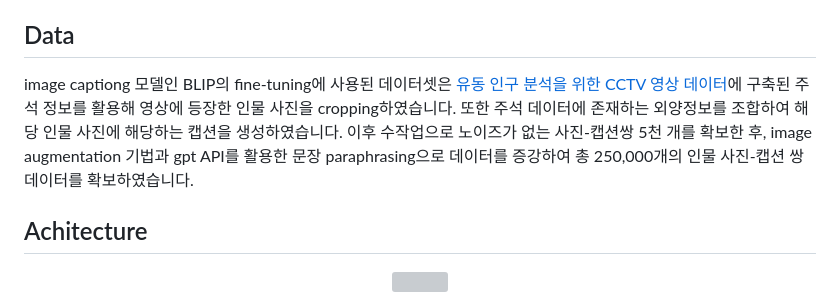
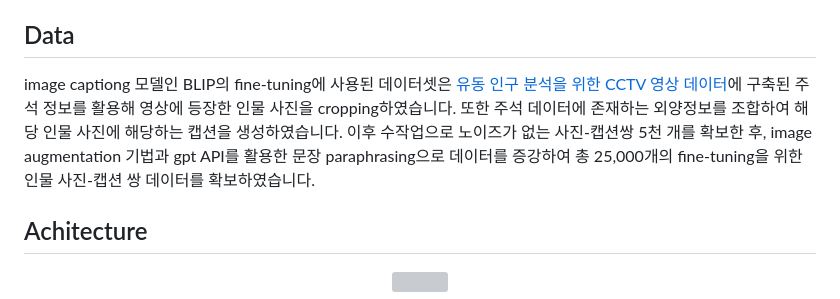
Before and after one commit to INISW/INISW6, a Markdown page: README.md, the part around the change. GitHub-like rendering; grey boxes are pictures that could not be loaded.

```diff
--- a/README.md
+++ b/README.md
@@ -22,7 +22,7 @@ To do this, We finetuned image captioning model BLIP(Bootstrapping Language-Imag
 </details>
 
 ## Data
-image captiong 모델인 BLIP의 fine-tuning에 사용된 데이터셋은 [유동 인구 분석을 위한 CCTV 영상 데이터](https://www.aihub.or.kr/aihubdata/data/view.do?currMenu=115&topMenu=100&aihubDataSe=realm&dataSetSn=489)에 구축된 주석 정보를 활용해 영상에 등장한 인물 사진을 cropping하였습니다. 또한 주석 데이터에 존재하는 외양정보를 조합하여 해당 인물 사진에 해당하는 캡션을 생성하였습니다. 이후 수작업으로 노이즈가 없는 사진-캡션쌍 5천 개를 확보한 후, image augmentation 기법과 gpt API를 활용한 문장 paraphrasing으로 데이터를 증강하여 총 250,000개의 인물 사진-캡션 쌍 데이터를 확보하였습니다.
+image captiong 모델인 BLIP의 fine-tuning에 사용된 데이터셋은 [유동 인구 분석을 위한 CCTV 영상 데이터](https://www.aihub.or.kr/aihubdata/data/view.do?currMenu=115&topMenu=100&aihubDataSe=realm&dataSetSn=489)에 구축된 주석 정보를 활용해 영상에 등장한 인물 사진을 cropping하였습니다. 또한 주석 데이터에 존재하는 외양정보를 조합하여 해당 인물 사진에 해당하는 캡션을 생성하였습니다. 이후 수작업으로 노이즈가 없는 사진-캡션쌍 5천 개를 확보한 후, image augmentation 기법과 gpt API를 활용한 문장 paraphrasing으로 데이터를 증강하여 총 25,000개의 fine-tuning을 위한 인물 사진-캡션 쌍 데이터를 확보하였습니다.
 
 ## Achitecture
 <p align="center"><img src="web/www/static/preview/system_overview.png"\></p>
```
